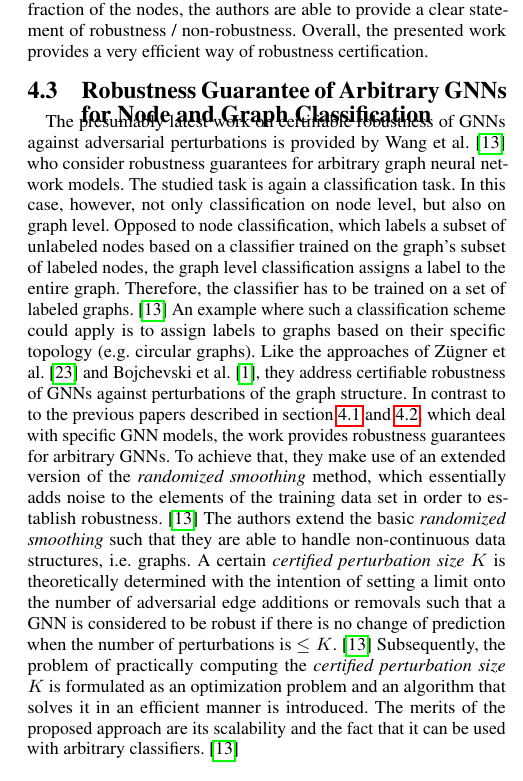
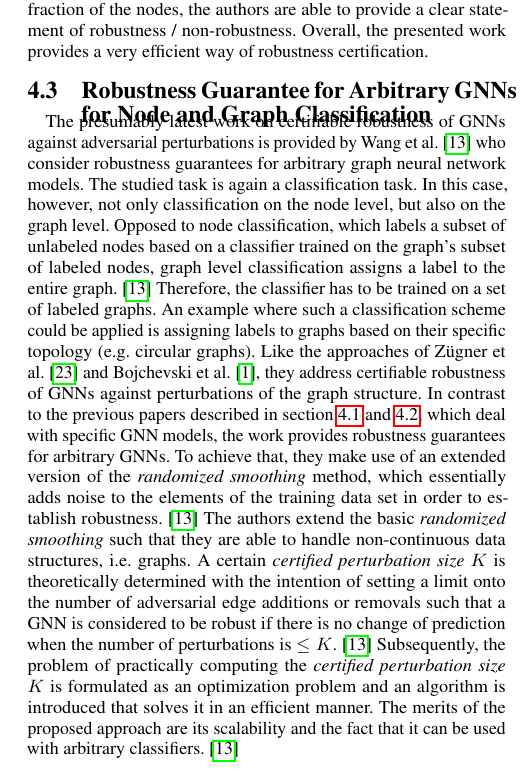
Before and after one commit to tbohne/SML20, a LaTeX paper (tex_files/main.tex): part of one column of page 8 of 9, cut so that both start at the same text. Compiled offline with pdfLaTeX.

Commit message:
minor extension of 4.3

```diff
--- a/tex_files/main.tex
+++ b/tex_files/main.tex
@@ -680,20 +680,20 @@ method. The branch-and-bound method recursively divides the problem into linear
 For a large fraction of the nodes, the authors are able to provide a clear statement of robustness / non-robustness.
 Overall, the presented work provides a very efficient way of robustness certification.
 
-\subsection{Robustness Guarantee of Arbitrary GNNs for Node and Graph Classification}
+\subsection{Robustness Guarantee for Arbitrary GNNs for Node and Graph Classification}
 \label{sec:paper_four}
 
 The presumably latest work on certifiable robustness of GNNs against adversarial perturbations is provided by Wang et al. \cite{Wang_2020}
 who consider robustness guarantees for arbitrary graph neural network models. The studied task is again a classification task.
-In this case, however, not only classification on node level, but also on graph level.
+In this case, however, not only classification on the node level, but also on the graph level.
 Opposed to node classification, which labels a subset of unlabeled nodes based on a classifier trained on the graph's subset of labeled nodes,
-the graph level classification assigns a label to the entire graph.
-Therefore, the classifier has to be trained on a set of labeled graphs. \cite{Wang_2020}
-An example where such a classification scheme could apply is to assign labels to graphs based on their specific topology
+graph level classification assigns a label to the entire graph. \cite{Wang_2020}
+Therefore, the classifier has to be trained on a set of labeled graphs.
+An example where such a classification scheme could be applied is assigning labels to graphs based on their specific topology
 (e.g. circular graphs).
 Like the approaches of Zügner et al. \cite{10.1145/3394486.3403217} and Bojchevski et al. \cite{bojchevski2019certifiable},
 they address certifiable robustness of GNNs against perturbations of the graph structure.
-In contrast to to the previous papers described in section \ref{sec:paper_two}
+In contrast to the previous papers described in section \ref{sec:paper_two}
 and \ref{sec:paper_three}, which deal with specific GNN models, the work provides robustness guarantees for arbitrary GNNs.
 To achieve that, they make use of an extended version of the \textit{randomized smoothing} method, which essentially adds noise
 to the elements of the training data set in order to establish robustness. \cite{Wang_2020}
@@ -701,7 +701,7 @@ The authors extend the basic \textit{randomized smoothing} such that they are ab
 A certain \textit{certified perturbation size} $K$ is theoretically determined with the intention of setting a limit onto the number of adversarial edge additions
 or removals such that a GNN is considered to be robust if there is no change of prediction when the number of perturbations is $\leq K$. \cite{Wang_2020}
 Subsequently, the problem of practically computing the \textit{certified perturbation size} $K$ is formulated as an optimization problem
-and an algorithm that solves it in an efficient manner is introduced.
+and an algorithm is introduced that solves it in an efficient manner.
 The merits of the proposed approach are its scalability and the fact that it can be used with arbitrary classifiers. \cite{Wang_2020} \newline
 
 To summarize, Wang et al. extend the \textit{randomized smoothing} approach to discrete (binary) data structures such as graphs
```
